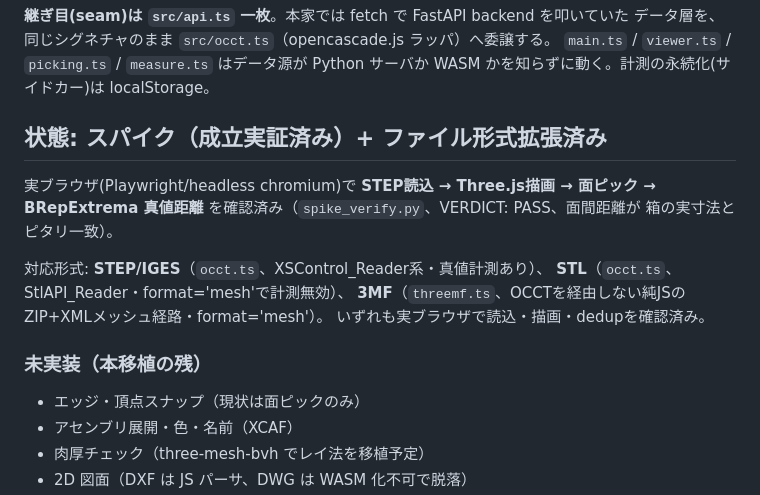
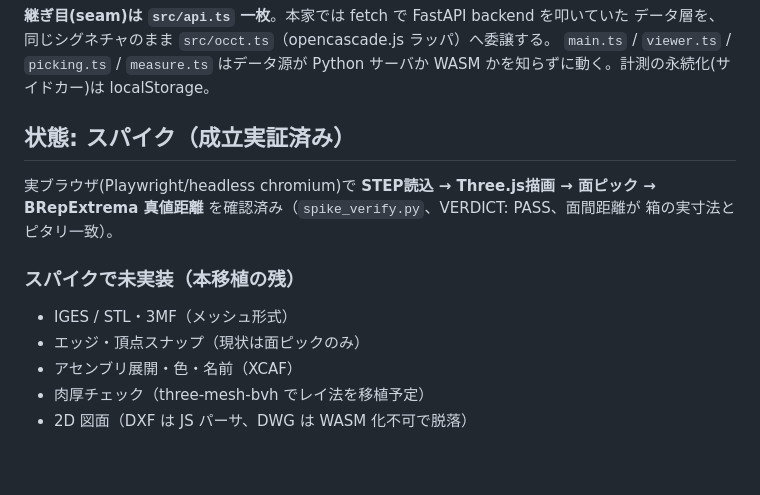
Before and after one commit to shostako/cad-viewer-wasm, a Markdown page: README.md, the part around the change. Drawn GitHub-style; blank space fills up the shorter version.

Commit message:
Revert "docs: README更新 — STEP/IGES/STL/3MF対応を反映"
This reverts commit 4759494f5fe7f85a55bcb7f15a7daebc718b0479.

```diff
--- a/README.md
+++ b/README.md
@@ -23,18 +23,14 @@ backend を消し、OpenCASCADE を WASM（[opencascade.js](https://github.com/d
 `main.ts` / `viewer.ts` / `picking.ts` / `measure.ts` はデータ源が Python サーバか
 WASM かを知らずに動く。計測の永続化(サイドカー)は localStorage。
 
-## 状態: スパイク（成立実証済み）+ ファイル形式拡張済み
+## 状態: スパイク（成立実証済み）
 
 実ブラウザ(Playwright/headless chromium)で **STEP読込 → Three.js描画 → 面ピック →
 BRepExtrema 真値距離** を確認済み（`spike_verify.py`、VERDICT: PASS、面間距離が
 箱の実寸法とピタリ一致）。
 
-対応形式: **STEP/IGES**（`occt.ts`、XSControl_Reader系・真値計測あり）、
-**STL**（`occt.ts`、StlAPI_Reader・format='mesh'で計測無効）、
-**3MF**（`threemf.ts`、OCCTを経由しない純JSのZIP+XMLメッシュ経路・format='mesh'）。
-いずれも実ブラウザで読込・描画・dedupを確認済み。
-
-### 未実装（本移植の残）
+### スパイクで未実装（本移植の残）
+- IGES / STL・3MF（メッシュ形式）
 - エッジ・頂点スナップ（現状は面ピックのみ）
 - アセンブリ展開・色・名前（XCAF）
 - 肉厚チェック（three-mesh-bvh でレイ法を移植予定）
```
